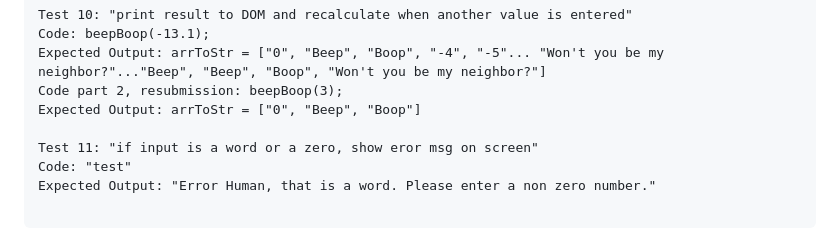
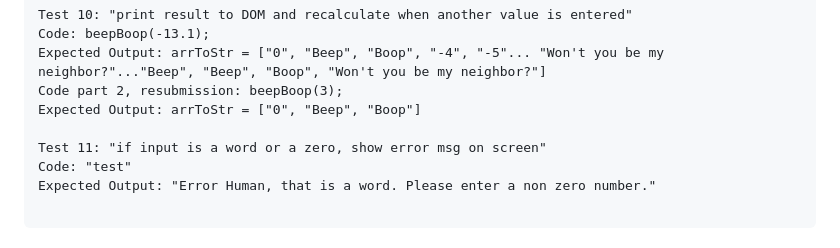
Before and after one commit to pletourneau/beepBoop, a Markdown page: README.md, the part around the change. Rendered like a GitHub page.

```diff
--- a/README.md
+++ b/README.md
@@ -63,7 +63,7 @@ Expected Output: arrToStr = ["0", "Beep", "Boop", "-4", "-5"... "Won't you be my
 Code part 2, resubmission: beepBoop(3);
 Expected Output: arrToStr = ["0", "Beep", "Boop"]
 
-Test 11: "if input is a word or a zero, show eror msg on screen"
+Test 11: "if input is a word or a zero, show error msg on screen"
 Code: "test"
 Expected Output: "Error Human, that is a word. Please enter a non zero number."
 
```
